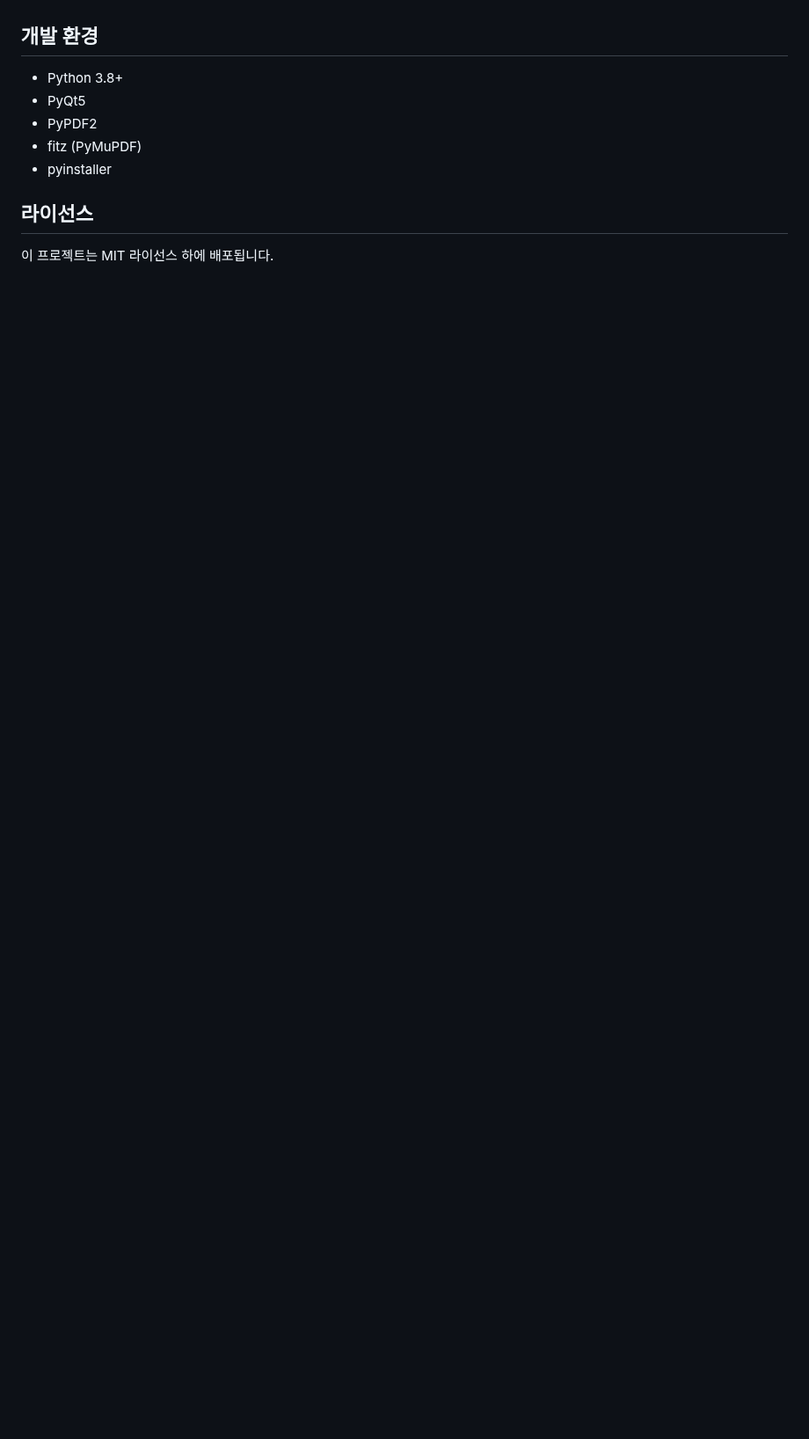
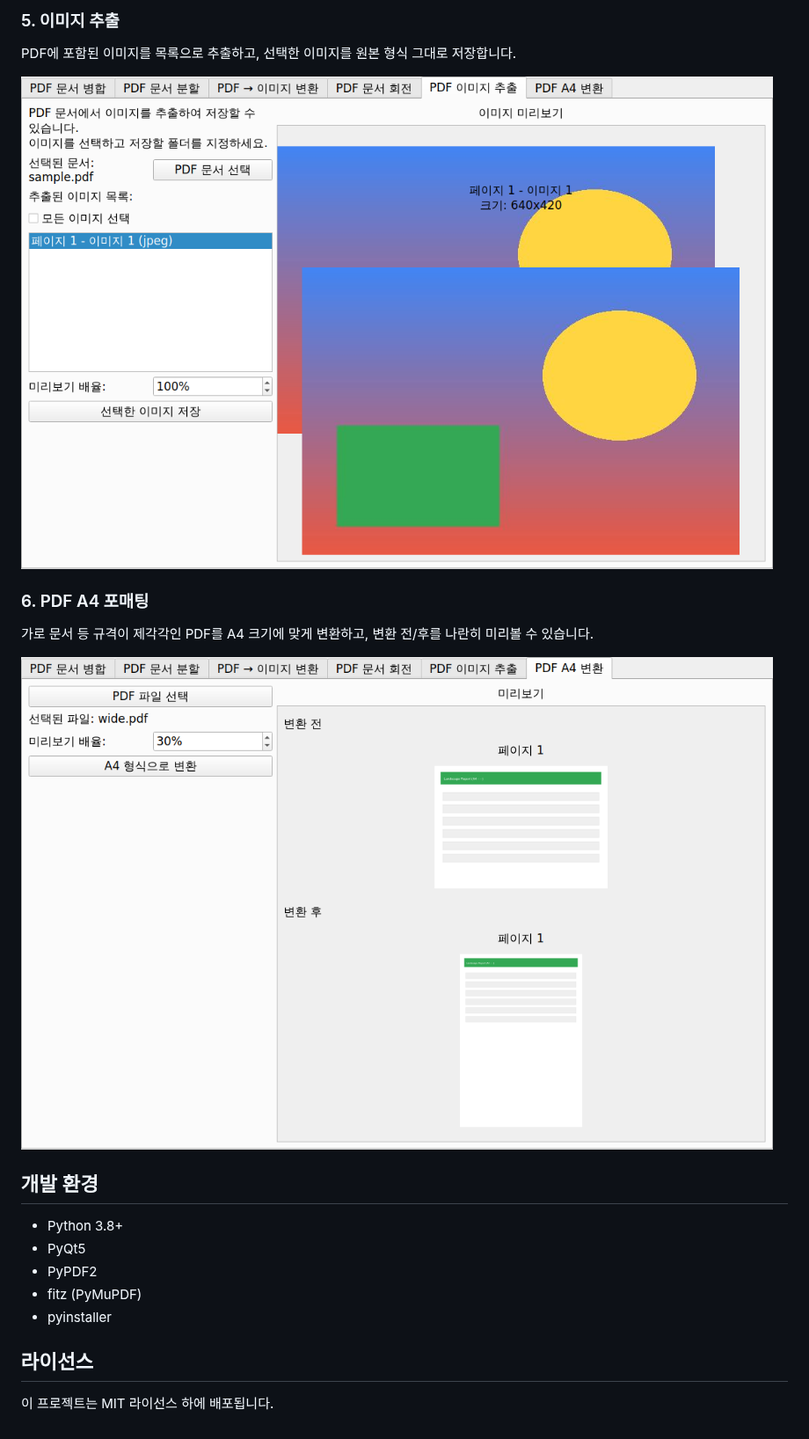
Before and after one commit to Seobuk/PDF_tools, a Markdown page: README.md, the part around one of its changes. Shown at 88% size. Rendered like a GitHub page; pictures changed too: docs/screenshots/05_extract.png (added), docs/screenshots/06_a4_format.png (added); blank space fills up the shorter version.

```diff
--- a/README.md
+++ b/README.md
@@ -64,3 +63,14 @@ pyinstaller --noconsole --onefile main.py
+### 5. 이미지 추출
+
+PDF에 포함된 이미지를 목록으로 추출하고, 선택한 이미지를 원본 형식 그대로 저장합니다.
+
+![이미지 추출](docs/screenshots/05_extract.png)
+
+### 6. PDF A4 포매팅
+
+가로 문서 등 규격이 제각각인 PDF를 A4 크기에 맞게 변환하고, 변환 전/후를 나란히 미리볼 수 있습니다.
+
+![PDF A4 변환](docs/screenshots/06_a4_format.png)
 
 ## 개발 환경
 
```
Also changed, not shown: other parts of README.md (+20 -21 lines), docs/screenshots/01_merge.png (added), docs/screenshots/02_split.png (added), docs/screenshots/03_to_image.png (added), docs/screenshots/04_rotate.png (added).
